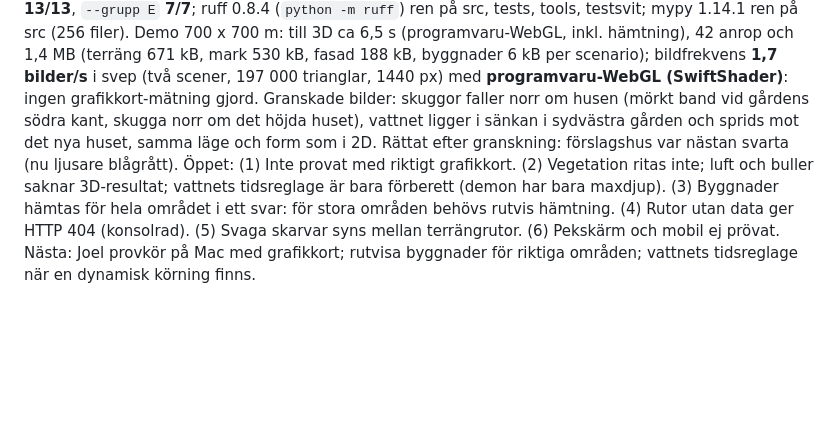
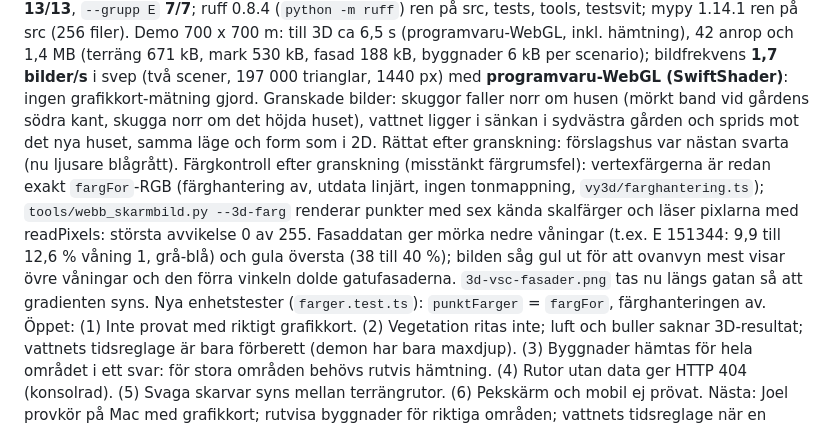
Before and after one commit to joelberring/floden, a Markdown page: STATUS.md, the part around the change. GitHub-like rendering; blank space fills up the shorter version.

```diff
--- a/STATUS.md
+++ b/STATUS.md
@@ -5,6 +5,7 @@ Senaste posten överst. Format i `AGENTS.md`.
 ## 2026-11-22 – 3D-vy – Kvarteret i 3D (Three.js) som egen vy i lagerpanelen
 Gjort: (1) **Val:** egen vy med egen canvas (`egenVy`) i stället för MapLibre custom layer: eget perspektiv i SWEREF-meter med exakta höjder, två scener för svep och sida vid sida, och Three.js (0.170.0, 526 kB, 136 kB gzip) laddas vid behov så huvudbunten bara växte 15 kB (980 till 995 kB). Kameran startar synkad med kartan (mitt och meter per pixel) och tiltas sedan. (2) **Server** (`src/webb/vy3d.py`, `vy3d_format.py`, `GET /api/3d/...`): terrängrutor (fast nät i EPSG:3011, 128 celler per ruta, nedsamplat blockmedel per nivå, uint16), byggnader ur scenariots rutor med status ny/ändrad/bort mot bas, marklager ur körningens sparade `.npy` (tak blir inget värde), VSC-fasadpunkter per våning ur `vsc.csv`, minnes- och diskcache, binärt format `floden-3d/v1`. (3) **Klient** (`webb/src/vy3d/`, `kartsida3d.ts`): kvadträd med nivåval efter avstånd, kjolar mot sprickor, soltimmar draperade på marken med samma skala och takmask som 2D, VSC som färgade punkter på fasaderna, vattenyta (plattor vid mark + djup, minst 0,02 m), före/efter/skillnad/svep/sida vid sida, hovring med värde, ritat hus live (tak = median markhöjd + höjd, som servern), lager och täckning i samma panel (`LagerDef.visning`). Inga skuggor beräknas i Three.js. Luft och buller visas som otillgängliga lager med förklaring. (4) README visningsguide, `docs/WEBB3D.md`, `tools/webb_skarmbild.py --3d`, bilder `docs/bilder/3d-*.png`.
 Mätt: `python -m pytest -q` (FLODEN_TIDSFAKTOR=4) **1911 OK, 47 skippade** (371 s); nya `tests/webb/test_vy3d.py` **31** (utbredning, nedsampling, takmask, K9-ändringar följer, bufferformat). Klient `npm ci && npm run typecheck && npm test (91 OK) && npm run build` gröna. `floden testsvit` **13/13**, `--grupp E` **7/7**; ruff 0.8.4 (`python -m ruff`) ren på src, tests, tools, testsvit; mypy 1.14.1 ren på src (256 filer). Demo 700 x 700 m: till 3D ca 6,5 s (programvaru-WebGL, inkl. hämtning), 42 anrop och 1,4 MB (terräng 671 kB, mark 530 kB, fasad 188 kB, byggnader 6 kB per scenario); bildfrekvens **1,7 bilder/s** i svep (två scener, 197 000 trianglar, 1440 px) med **programvaru-WebGL (SwiftShader)**: ingen grafikkort-mätning gjord. Granskade bilder: skuggor faller norr om husen (mörkt band vid gårdens södra kant, skugga norr om det höjda huset), vattnet ligger i sänkan i sydvästra gården och sprids mot det nya huset, samma läge och form som i 2D. Rättat efter granskning: förslagshus var nästan svarta (nu ljusare blågrått).
+Färgkontroll efter granskning (misstänkt färgrumsfel): vertexfärgerna är redan exakt `fargFor`-RGB (färghantering av, utdata linjärt, ingen tonmappning, `vy3d/farghantering.ts`); `tools/webb_skarmbild.py --3d-farg` renderar punkter med sex kända skalfärger och läser pixlarna med readPixels: största avvikelse 0 av 255. Fasaddatan ger mörka nedre våningar (t.ex. E 151344: 9,9 till 12,6 % våning 1, grå-blå) och gula översta (38 till 40 %); bilden såg gul ut för att ovanvyn mest visar övre våningar och den förra vinkeln dolde gatufasaderna. `3d-vsc-fasader.png` tas nu längs gatan så att gradienten syns. Nya enhetstester (`farger.test.ts`): `punktFarger` = `fargFor`, färghanteringen av.
 Öppet: (1) Inte provat med riktigt grafikkort. (2) Vegetation ritas inte; luft och buller saknar 3D-resultat; vattnets tidsreglage är bara förberett (demon har bara maxdjup). (3) Byggnader hämtas för hela området i ett svar: för stora områden behövs rutvis hämtning. (4) Rutor utan data ger HTTP 404 (konsolrad). (5) Svaga skarvar syns mellan terrängrutor. (6) Pekskärm och mobil ej prövat.
 Nästa: Joel provkör på Mac med grafikkort; rutvisa byggnader för riktiga områden; vattnets tidsreglage när en dynamisk körning finns.
 
```
Also changed, not shown: docs/WEBB3D.md (+1 -0 lines), docs/bilder/3d-vsc-fasader.png, 5 other files.
